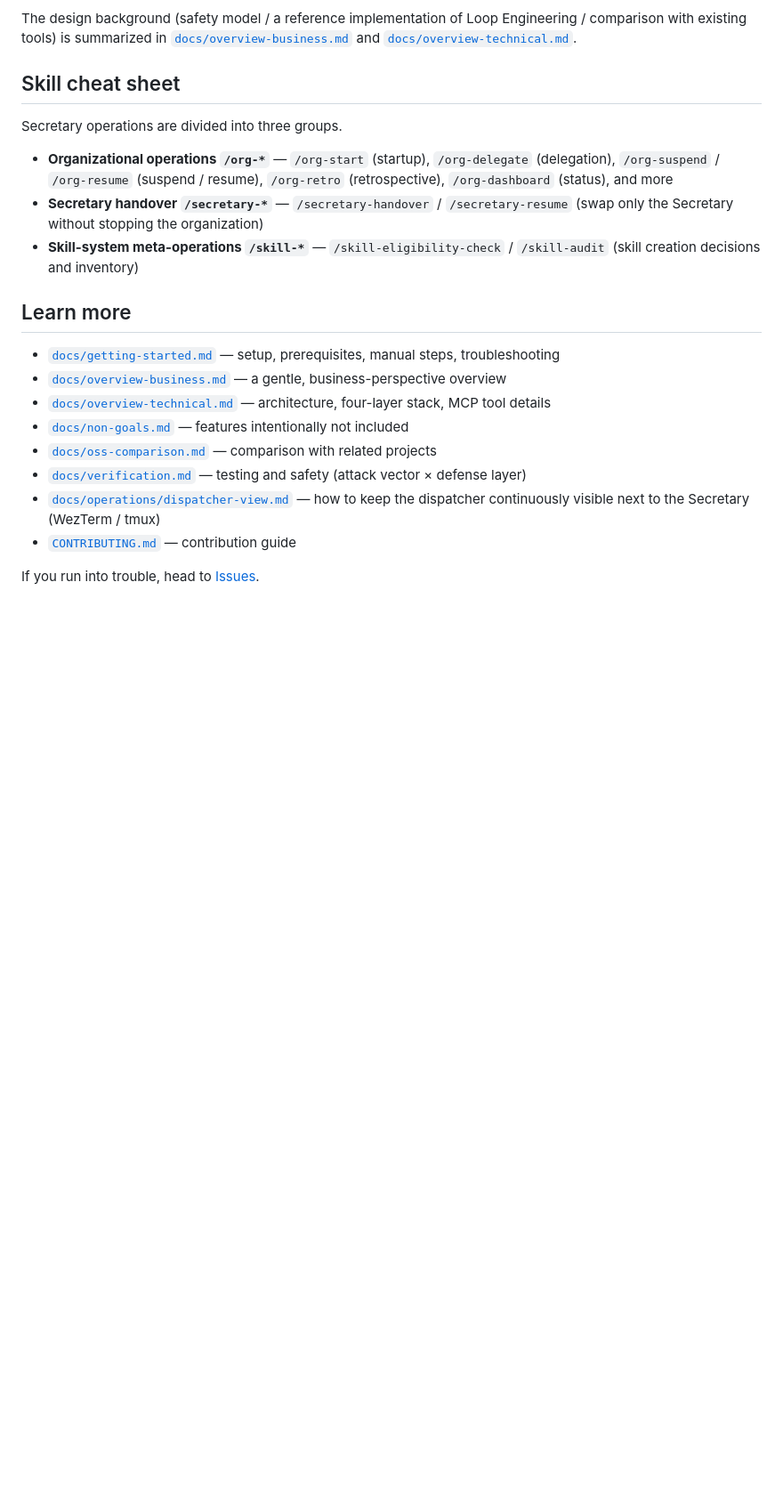
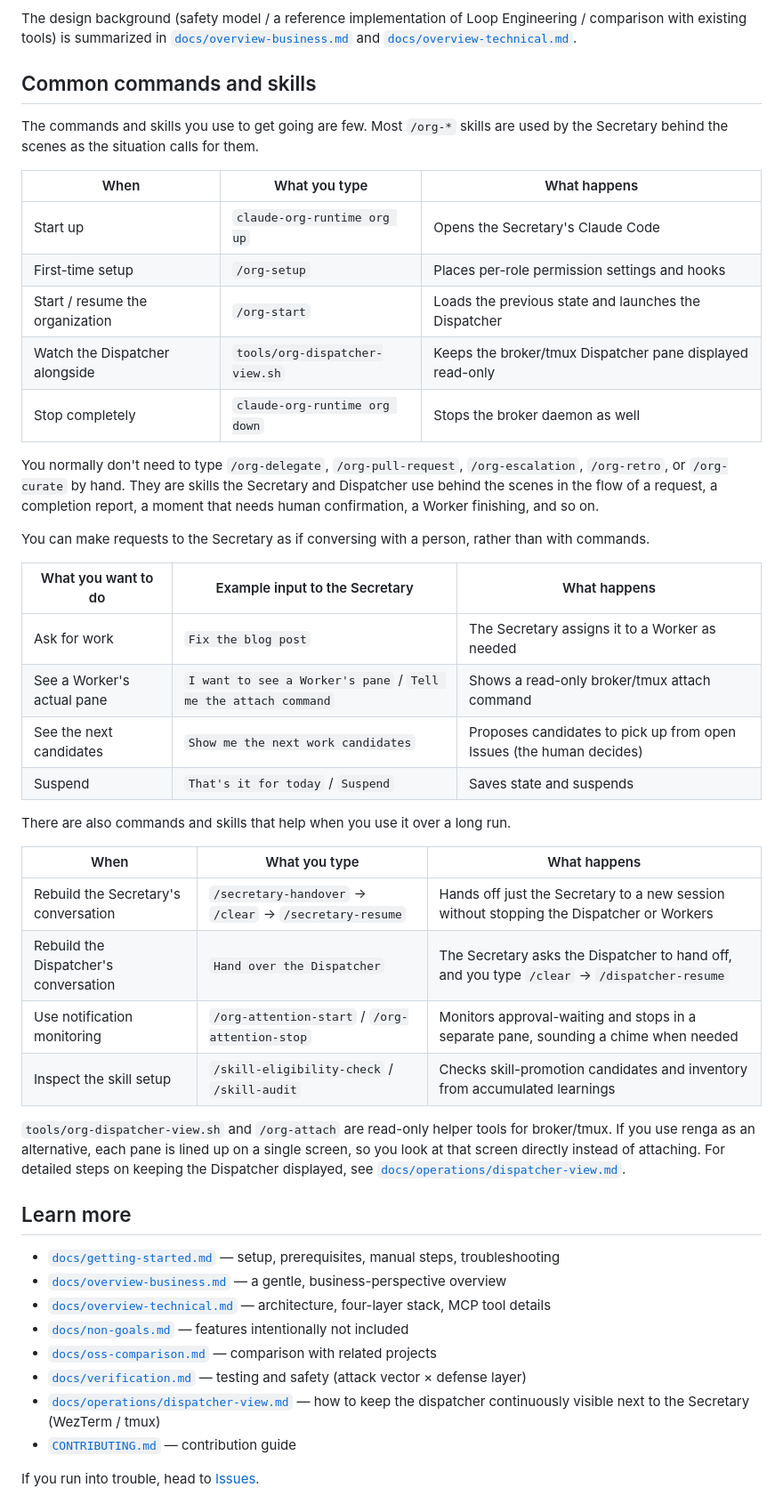
Before and after one commit to suisya-systems/claude-org, a Markdown page: README.md, the part around one of its changes. Shown at 89% size. GitHub-like rendering; blank space fills up the shorter version.

```diff
--- a/README.md
+++ b/README.md
@@ -71,13 +105,39 @@ Human <-> Secretary (command role)
 
 The design background (safety model / a reference implementation of Loop Engineering / comparison with existing tools) is summarized in [`docs/overview-business.md`](docs/overview-business.md) and [`docs/overview-technical.md`](docs/overview-technical.md).
 
-## Skill cheat sheet
+## Common commands and skills
 
-Secretary operations are divided into three groups.
+The commands and skills you use to get going are few. Most `/org-*` skills are used by the Secretary behind the scenes as the situation calls for them.
 
-- **Organizational operations `/org-*`** — `/org-start` (startup), `/org-delegate` (delegation), `/org-suspend` / `/org-resume` (suspend / resume), `/org-retro` (retrospective), `/org-dashboard` (status), and more
-- **Secretary handover `/secretary-*`** — `/secretary-handover` / `/secretary-resume` (swap only the Secretary without stopping the organization)
-- **Skill-system meta-operations `/skill-*`** — `/skill-eligibility-check` / `/skill-audit` (skill creation decisions and inventory)
+| When | What you type | What happens |
+|---|---|---|
+| Start up | `claude-org-runtime org up` | Opens the Secretary's Claude Code |
+| First-time setup | `/org-setup` | Places per-role permission settings and hooks |
+| Start / resume the organization | `/org-start` | Loads the previous state and launches the Dispatcher |
+| Watch the Dispatcher alongside | `tools/org-dispatcher-view.sh` | Keeps the broker/tmux Dispatcher pane displayed read-only |
+| Stop completely | `claude-org-runtime org down` | Stops the broker daemon as well |
+
+You normally don't need to type `/org-delegate`, `/org-pull-request`, `/org-escalation`, `/org-retro`, or `/org-curate` by hand. They are skills the Secretary and Dispatcher use behind the scenes in the flow of a request, a completion report, a moment that needs human confirmation, a Worker finishing, and so on.
+
+You can make requests to the Secretary as if conversing with a person, rather than with commands.
+
+| What you want to do | Example input to the Secretary | What happens |
+|---|---|---|
+| Ask for work | `Fix the blog post` | The Secretary assigns it to a Worker as needed |
+| See a Worker's actual pane | `I want to see a Worker's pane` / `Tell me the attach command` | Shows a read-only broker/tmux attach command |
+| See the next candidates | `Show me the next work candidates` | Proposes candidates to pick up from open Issues (the human decides) |
+| Suspend | `That's it for today` / `Suspend` | Saves state and suspends |
+
+There are also commands and skills that help when you use it over a long run.
+
+| When | What you type | What happens |
+|---|---|---|
+| Rebuild the Secretary's conversation | `/secretary-handover` → `/clear` → `/secretary-resume` | Hands off just the Secretary to a new session without stopping the Dispatcher or Workers |
+| Rebuild the Dispatcher's conversation | `Hand over the Dispatcher` | The Secretary asks the Dispatcher to hand off, and you type `/clear` → `/dispatcher-resume` |
+| Use notification monitoring | `/org-attention-start` / `/org-attention-stop` | Monitors approval-waiting and stops in a separate pane, sounding a chime when needed |
+| Inspect the skill setup | `/skill-eligibility-check` / `/skill-audit` | Checks skill-promotion candidates and inventory from accumulated learnings |
+
+`tools/org-dispatcher-view.sh` and `/org-attach` are read-only helper tools for broker/tmux. If you use renga as an alternative, each pane is lined up on a single screen, so you look at that screen directly instead of attaching. For detailed steps on keeping the Dispatcher displayed, see [`docs/operations/dispatcher-view.md`](docs/operations/dispatcher-view.md).
 
 ## Learn more
 
```
Also changed, not shown: other parts of README.md (+38 -4 lines).
